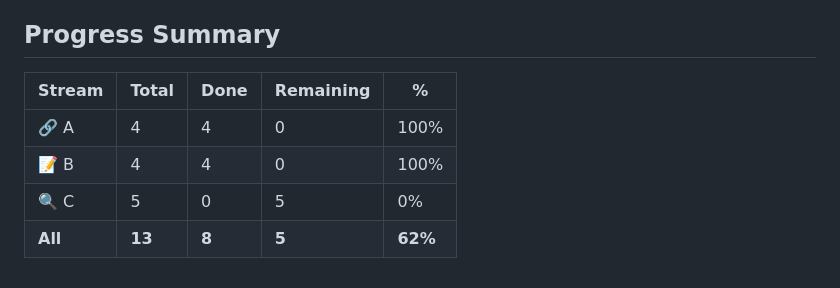
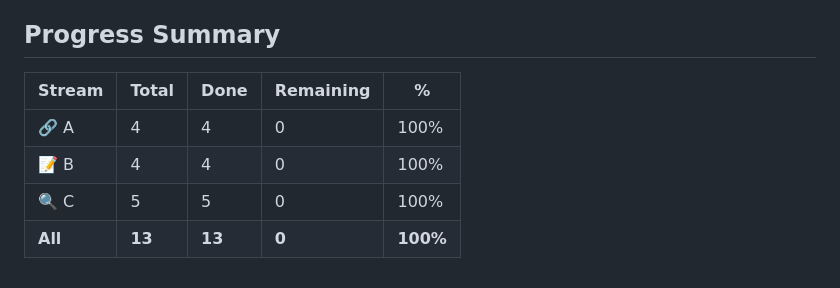
Before and after one commit to nsongha/devDashBoard, a Markdown page: TASK_BOARD.md, the part around one of its changes. Rendered like a GitHub page.

```diff
--- a/TASK_BOARD.md
+++ b/TASK_BOARD.md
@@ -155,9 +155,9 @@ Các streams **hoàn toàn independent**, có thể chạy song song:
 
 ## Progress Summary
 
-| Stream  | Total  | Done  | Remaining | %       |
-| ------- | ------ | ----- | --------- | ------- |
-| 🔗 A    | 4      | 4     | 0         | 100%    |
-| 📝 B    | 4      | 4     | 0         | 100%    |
-| 🔍 C    | 5      | 0     | 5         | 0%      |
-| **All** | **13** | **8** | **5**     | **62%** |
+| Stream  | Total  | Done   | Remaining | %        |
+| ------- | ------ | ------ | --------- | -------- |
+| 🔗 A    | 4      | 4      | 0         | 100%     |
+| 📝 B    | 4      | 4      | 0         | 100%     |
+| 🔍 C    | 5      | 5      | 0         | 100%     |
+| **All** | **13** | **13** | **0**     | **100%** |
```
Also changed, not shown: other parts of TASK_BOARD.md (+5 -5 lines), CHANGELOG.md (+5 -1 lines).
